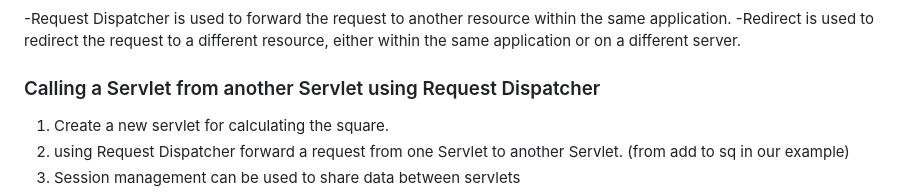
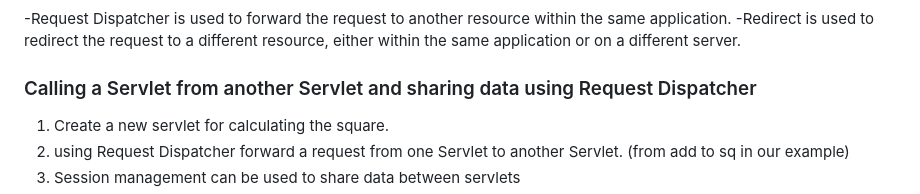
Before and after one commit to karan51ngh/javaEEintro, a Markdown page: README.md, the part around the change. Rendered like a GitHub page.

Commit message:
calling servlet from servlet and sharing data using request dispatcher

```diff
--- a/README.md
+++ b/README.md
@@ -46,7 +46,7 @@ To enforce the handling of only POST method requests, the doPost() method should
 -Request Dispatcher is used to forward the request to another resource within the same application.
 -Redirect is used to redirect the request to a different resource, either within the same application or on a different server.
 
-### Calling a Servlet from another Servlet using Request Dispatcher
+### Calling a Servlet from another Servlet and sharing data using Request Dispatcher
 1. Create a new servlet for calculating the square.
 2. using Request Dispatcher forward a request from one Servlet to another Servlet. (from add to sq in our example)
 3. Session management can be used to share data between servlets
```
